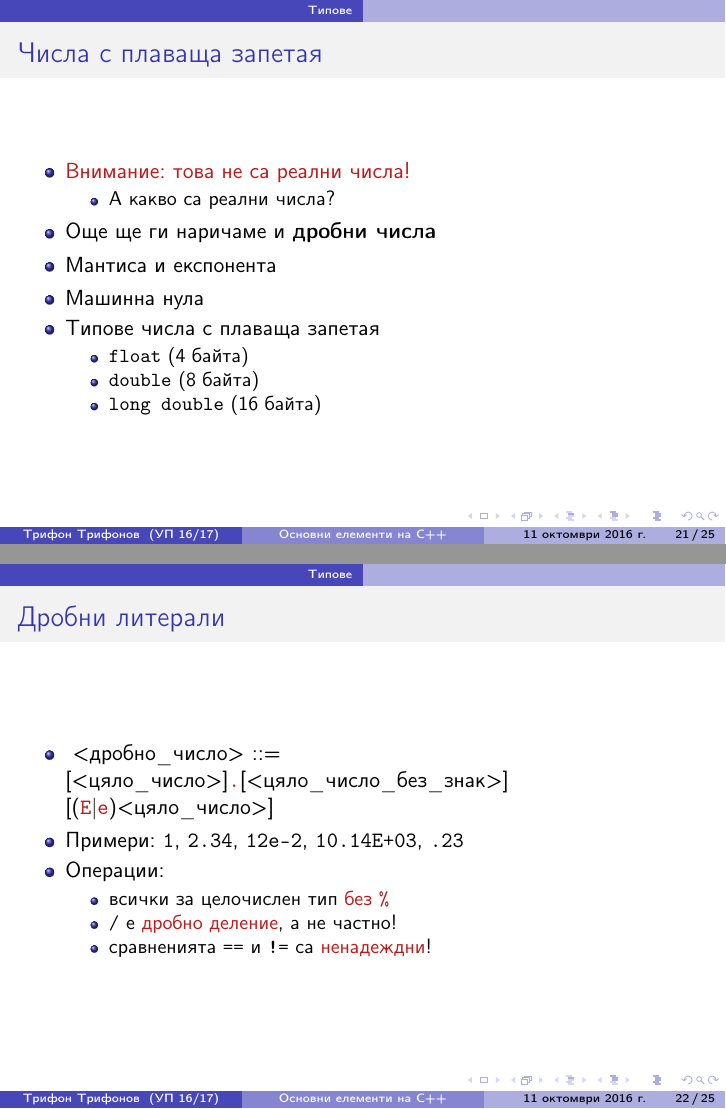
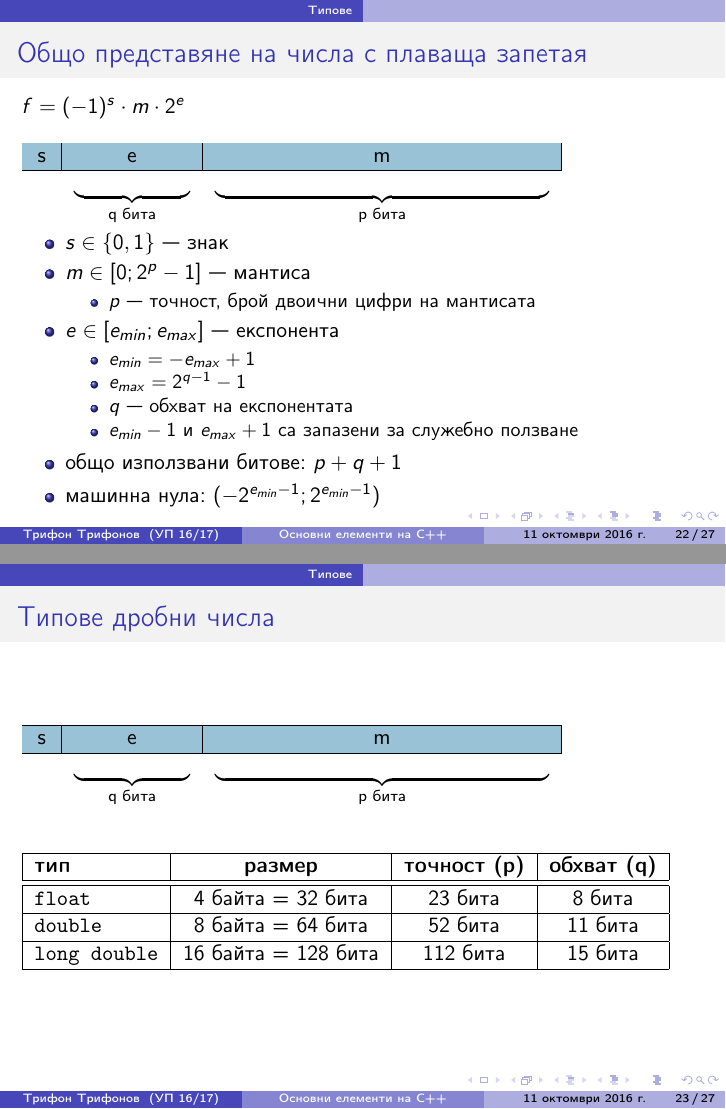
Before and after one commit to triffon/ip-slides, LaTeX slides (basics.tex, which reads up.sty): pages 89 and 90 of 93 before the commit and pages 98 and 99 of 103 after it, joined at a grey line. Compiled offline with pdfLaTeX.

Commit message:
Добавени слайдове с представянето на числата с плаваща запетая в паметта.

```diff
--- a/basics.tex
+++ b/basics.tex
@@ -358,18 +358,11 @@ int sum = 0; // нулираме сумата
 
 \begin{frame}
   \frametitle{Числа с плаваща запетая}
-  \begin{itemize}
+  \begin{itemize}[<+->]
   \item \alert{Внимание: това не са реални числа!}
     \begin{itemize}
     \item А какво са реални числа?
     \end{itemize}
   \item Още ще ги наричаме и \textbf{дробни числа}
-  \item Мантиса и експонента
-    % TODO: Диаграма
-  \item Машинна нула
-    % TODO: Диаграма
-  \item Типове числа с плаваща запетая
+  \item Представяне в паметта
     \begin{itemize}
-    \item \tt{float} (4 байта)
-    \item \tt{double} (8 байта)
-    \item \tt{long double} (16 байта)
@@ -376,12 +376,67 @@ int sum = 0; // нулираме сумата
+      \end{tabular}\\[1em]
+    \item $s \in \{0,1\}$ --- знак
+    \item $m \in [0; 2^{23}-1]$ --- мантиса
+    \item $e \in [-126; 127]$ --- експонента
+    \item машинна нула: $(-2^{-127}; 2^{-127})$
     \end{itemize}
   \end{itemize}
+\end{frame}
+
+
+\begin{frame}
+  \frametitle{Общо представяне на числа с плаваща запетая}
+  $f = (-1)^s\cdot m\cdot 2^e$\\[1em]
+  \begin{tabular}{|P{1.5ex}|P{12ex}|P{34.5ex}|}
+    \hline
+    \rowcolor{diagramblue}
+    s&e&m\\
+    \hline
+    \multicolumn1c{}&\multicolumn1c{$\underbrace{\hspace{12ex}}_{\text{q бита}}$}&\multicolumn1c{$\underbrace{\hspace{34.5ex}}_{\text{p бита}}$}
+  \end{tabular}
+  \begin{itemize}
+  \item $s \in \{0,1\}$ --- знак
+  \item $m \in [0; 2^p-1]$ --- мантиса
+    \begin{itemize}
+    \item $p$ --- точност, брой двоични цифри на мантисата
+    \end{itemize}
+  \item $e \in [e_{min}; e_{max}]$ --- експонента
+    \begin{itemize}
+    \item $e_{min} = -e_{max}+1$
+    \item $e_{max} = 2^{q-1}-1$
+    \item $q$ --- обхват на експонентата
+    \item $e_{min}-1$ и $e_{max}+1$ са запазени за служебно ползване
+    \end{itemize}
+  \item общо използвани битове: $p + q + 1$
+  \item машинна нула: $(-2^{e_{min}-1}; 2^{e_{min}-1})$
+  \end{itemize}
+\end{frame}
+
+\begin{frame}
+  \frametitle{Типове дробни числа}
+  \begin{tabular}{|P{1.5ex}|P{12ex}|P{34.5ex}|}
+    \hline
+    \rowcolor{diagramblue}
+    s&e&m\\
+    \hline
+    \multicolumn1c{}&\multicolumn1c{$\underbrace{\hspace{12ex}}_{\text{q бита}}$}&\multicolumn1c{$\underbrace{\hspace{34.5ex}}_{\text{p бита}}$}
+  \end{tabular}\\[2em]
+  \begin{tabular}{|l|c|c|c|}
+    \hline
+    \textbf{тип}&\textbf{размер}&\textbf{точност (p)}&\textbf{обхват (q)}\\
+    \hline\hline
+    \tt{float}&4 байта = 32 бита&23 бита&8 бита\\
+    \hline
+    \tt{double}&8 байта = 64 бита&52 бита&11 бита\\
+    \hline
+    \tt{long double}&16 байта = 128 бита&112 бита &15 бита\\
+    \hline
+  \end{tabular}
 \end{frame}
 
 \begin{frame}
   \frametitle{Дробни литерали}
   \begin{itemize}
-  \item\ <дробно\_число> ::= [<цяло\_число>]\tta.[<цяло\_число\_без\_знак>]\\[0em]
-[(\tta{E}|\tta{e})<цяло\_число>]
+  \item\ [<цяло\_число>]\tta.[<цяло\_без\_знак>][(\tta{E}|\tta{e})<цяло\_число>]
   \item Примери: \tt1, \tt{2.34}, \tt{12e-2}, \tt{10.14E+03}, \tt{.23}
   \item Операции:
     \begin{itemize}
--- a/up.sty
+++ b/up.sty
@@ -10,6 +10,10 @@
 % поддръжка на Text Companion шрифтове
 % използват се за апострофи и кавички
 \usepackage{textcomp}
+
+% хоризонтално центриране на клетки с фиксирана ширина
+\usepackage{array}
+\newcolumntype{P}[1]{>{\centering\arraybackslash}p{#1}}
 
 % правене на нови команди
 \usepackage{makecmds}
```
Also changed, not shown: basics.tex (15 more changed lines).
